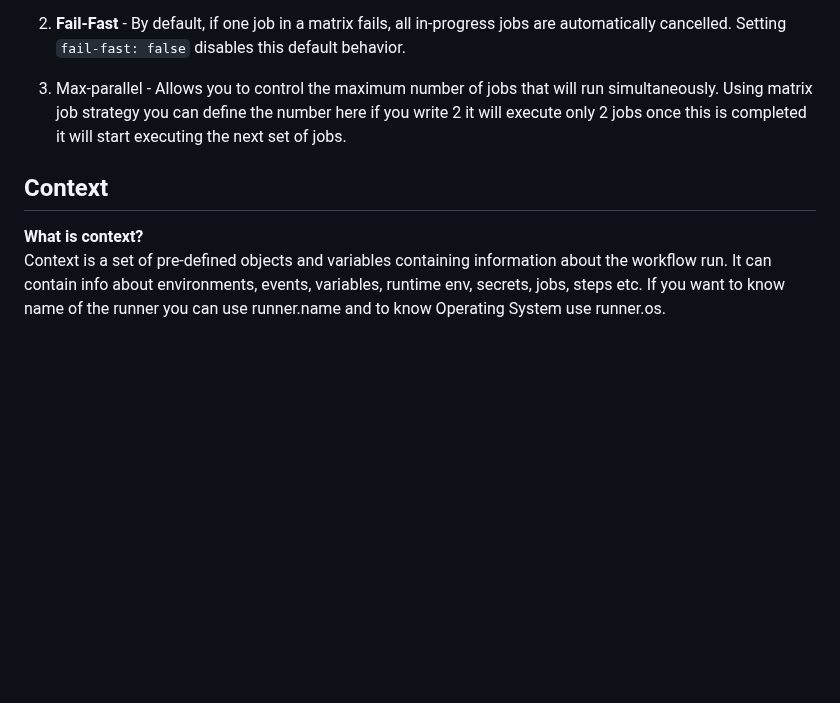
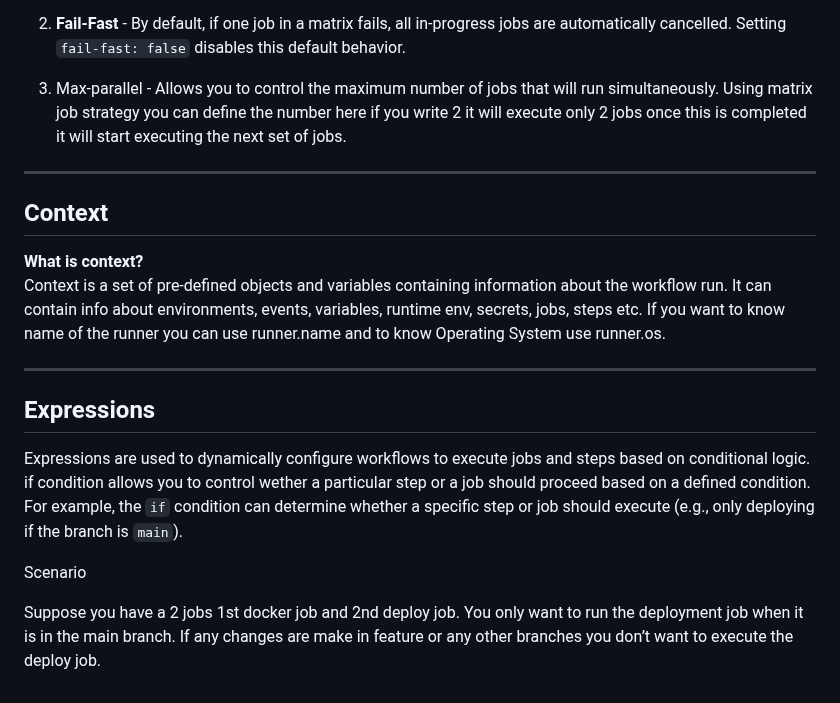
Before and after one commit to pooja-bhavani/github-actions, a Markdown page: README.md, the part around the change. Drawn GitHub-style; blank space fills up the shorter version.

```diff
--- a/README.md
+++ b/README.md
@@ -80,7 +80,18 @@ screenshots to be added
 
 3. Max-parallel - Allows you to control the maximum number of jobs that will run simultaneously. Using matrix job strategy you can define the number here if you write 2 it will execute only 2 jobs once this is completed it will start executing the next set of jobs.
 
+---
 ## Context
 
 **What is context?**
 Context is a set of pre-defined objects and variables containing information about the workflow run. It can contain info about environments, events, variables, runtime env, secrets, jobs, steps etc. If you want to know name of the runner you can use runner.name and to know Operating System use runner.os.
+
+---
+
+## Expressions
+
+Expressions are used to dynamically configure workflows to execute jobs and steps based on conditional logic. if condition allows you to control wether a particular step or a job should proceed based on a defined condition. For example, the `if` condition can determine whether a specific step or job should execute (e.g., only deploying if the branch is `main`).
+
+Scenario
+
+Suppose you have a 2 jobs 1st docker job and 2nd deploy job. You only want to run the deployment job when it is in the main branch. If any changes are make in feature or any other branches you don’t want to execute the deploy job.
```
